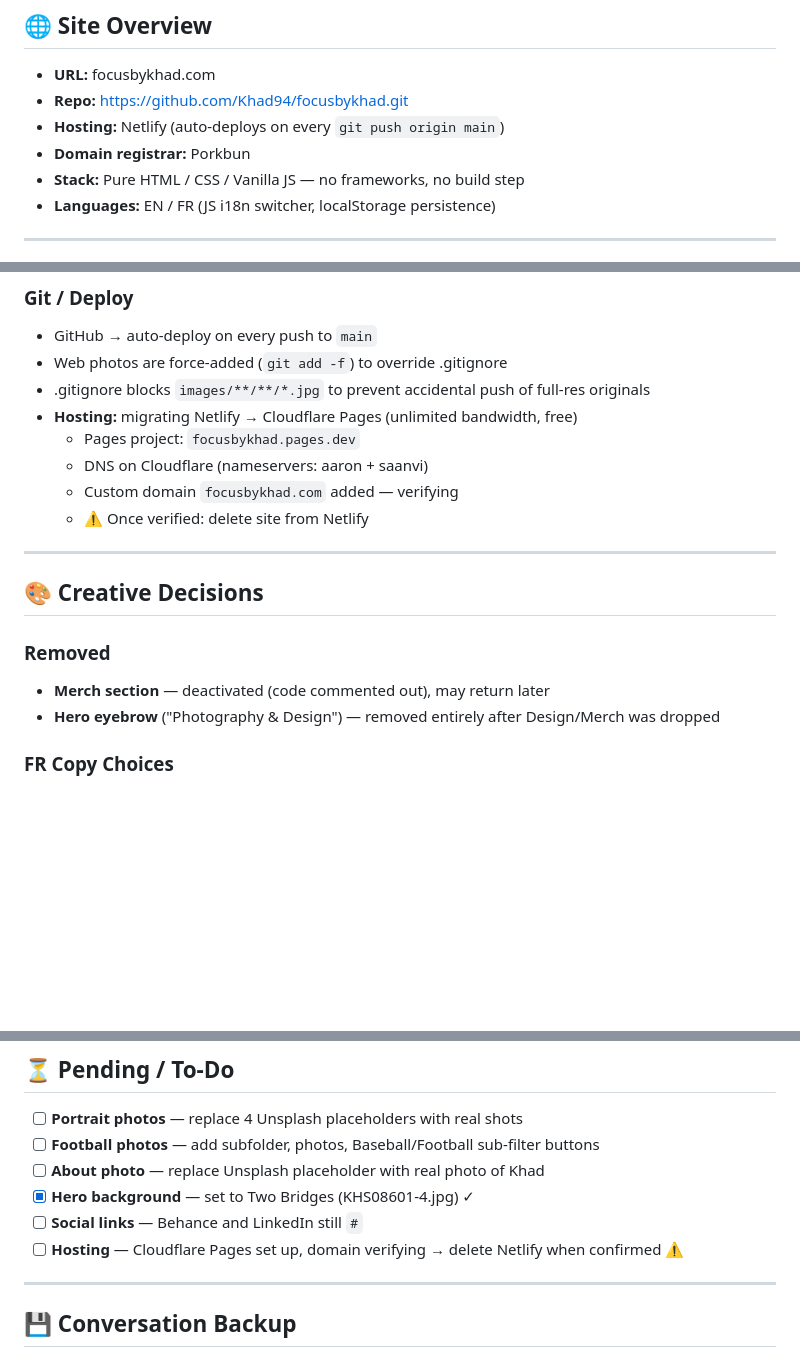
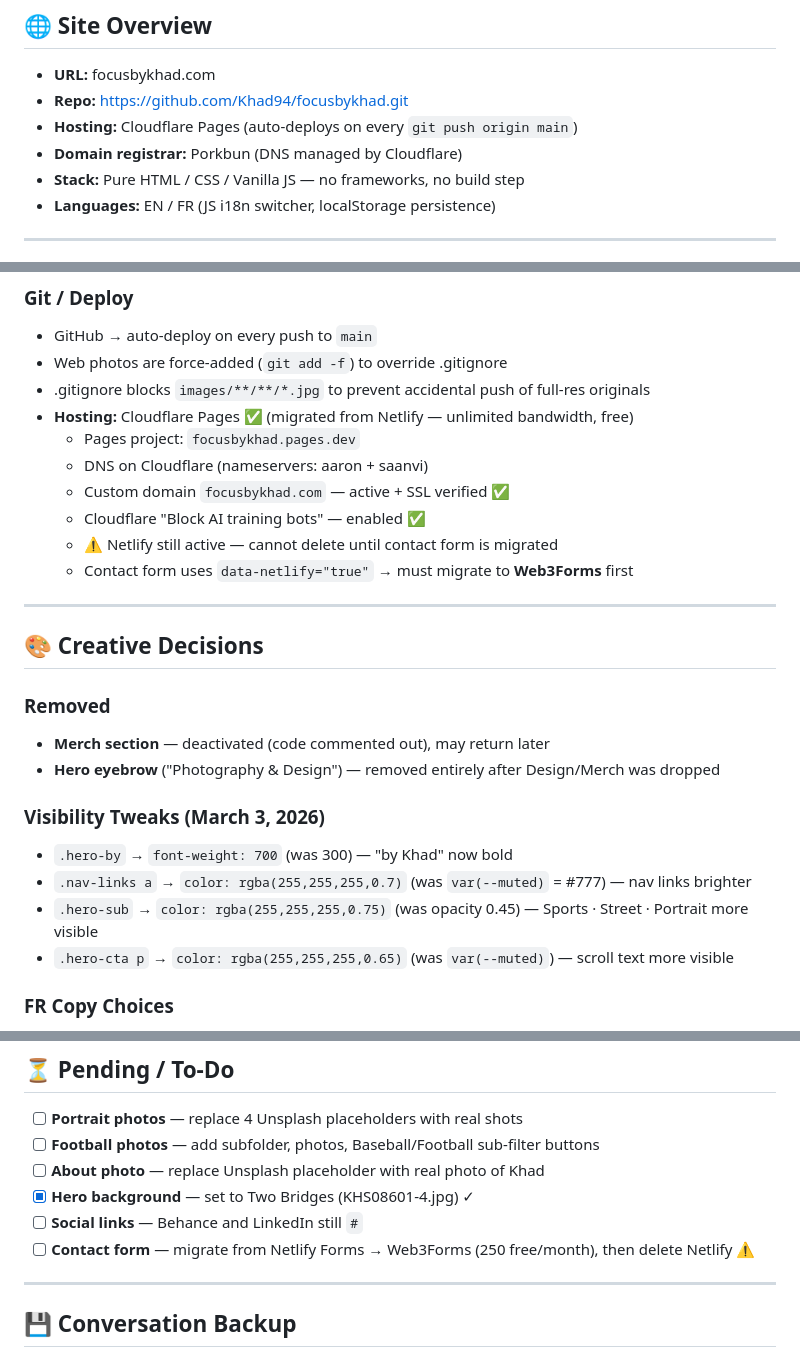
Before and after one commit to Khad94/focusbykhad, a Markdown page: NOTES.md, 3 parts joined by grey strips. GitHub-like rendering; blank space fills up the shorter version.

Commit message:
Update NOTES.md — Cloudflare migration complete, contact form pending
Co-Authored-By: Claude Sonnet 4.6 <noreply@anthropic.com>

```diff
--- a/NOTES.md
+++ b/NOTES.md
@@ -8,8 +8,8 @@
 ## 🌐 Site Overview
 - **URL:** focusbykhad.com
 - **Repo:** https://github.com/Khad94/focusbykhad.git
-- **Hosting:** Netlify (auto-deploys on every `git push origin main`)
-- **Domain registrar:** Porkbun
+- **Hosting:** Cloudflare Pages (auto-deploys on every `git push origin main`)
+- **Domain registrar:** Porkbun (DNS managed by Cloudflare)
 - **Stack:** Pure HTML / CSS / Vanilla JS — no frameworks, no build step
 - **Languages:** EN / FR (JS i18n switcher, localStorage persistence)
 
@@ -131,11 +131,13 @@ Two-level filter: category → subcategory
 - GitHub → auto-deploy on every push to `main`
 - Web photos are force-added (`git add -f`) to override .gitignore
 - .gitignore blocks `images/**/**/*.jpg` to prevent accidental push of full-res originals
-- **Hosting:** migrating Netlify → Cloudflare Pages (unlimited bandwidth, free)
+- **Hosting:** Cloudflare Pages ✅ (migrated from Netlify — unlimited bandwidth, free)
   - Pages project: `focusbykhad.pages.dev`
   - DNS on Cloudflare (nameservers: aaron + saanvi)
-  - Custom domain `focusbykhad.com` added — verifying
-  - ⚠️ Once verified: delete site from Netlify
+  - Custom domain `focusbykhad.com` — active + SSL verified ✅
+  - Cloudflare "Block AI training bots" — enabled ✅
+  - ⚠️ Netlify still active — cannot delete until contact form is migrated
+  - Contact form uses `data-netlify="true"` → must migrate to **Web3Forms** first
 
 ---
 
@@ -144,6 +146,12 @@ Two-level filter: category → subcategory
 ### Removed
 - **Merch section** — deactivated (code commented out), may return later
 - **Hero eyebrow** ("Photography & Design") — removed entirely after Design/Merch was dropped
+
+### Visibility Tweaks (March 3, 2026)
+- `.hero-by` → `font-weight: 700` (was 300) — "by Khad" now bold
+- `.nav-links a` → `color: rgba(255,255,255,0.7)` (was `var(--muted)` = #777) — nav links brighter
+- `.hero-sub` → `color: rgba(255,255,255,0.75)` (was opacity 0.45) — Sports · Street · Portrait more visible
+- `.hero-cta p` → `color: rgba(255,255,255,0.65)` (was `var(--muted)`) — scroll text more visible
 
 ### FR Copy Choices
 - "Travaux" → **"Photos"** (nav link, more direct)
@@ -174,7 +182,7 @@ Two-level filter: category → subcategory
 - [ ] **About photo** — replace Unsplash placeholder with real photo of Khad
 - [x] **Hero background** — set to Two Bridges (KHS08601-4.jpg) ✓
 - [ ] **Social links** — Behance and LinkedIn still `#`
-- [ ] **Hosting** — Cloudflare Pages set up, domain verifying → delete Netlify when confirmed ⚠️
+- [ ] **Contact form** — migrate from Netlify Forms → Web3Forms (250 free/month), then delete Netlify ⚠️
 
 ---
 
```
Also changed, not shown: other parts of NOTES.md (+1 -1 lines).
